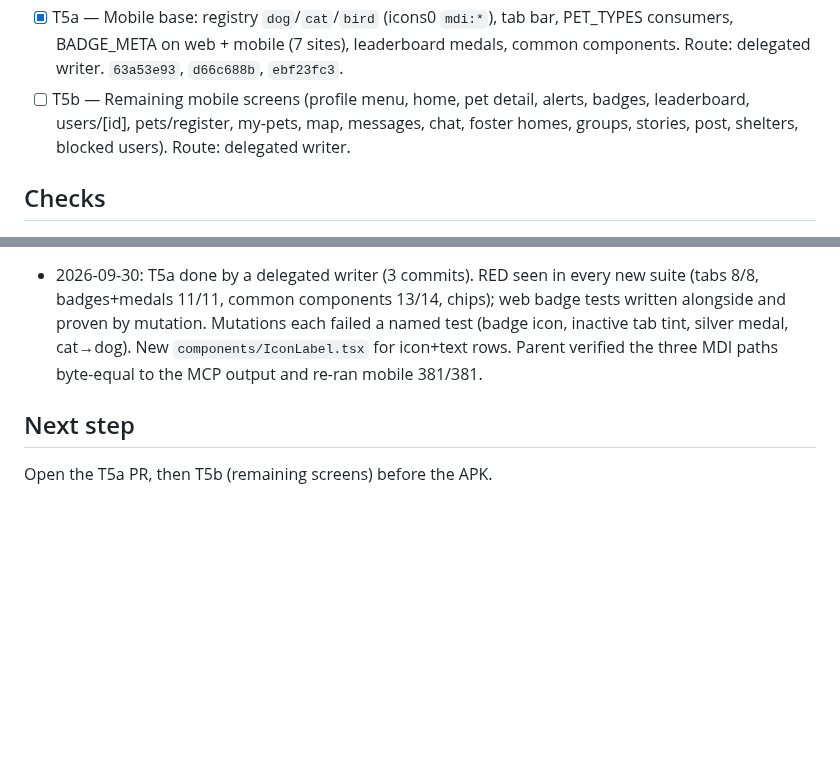
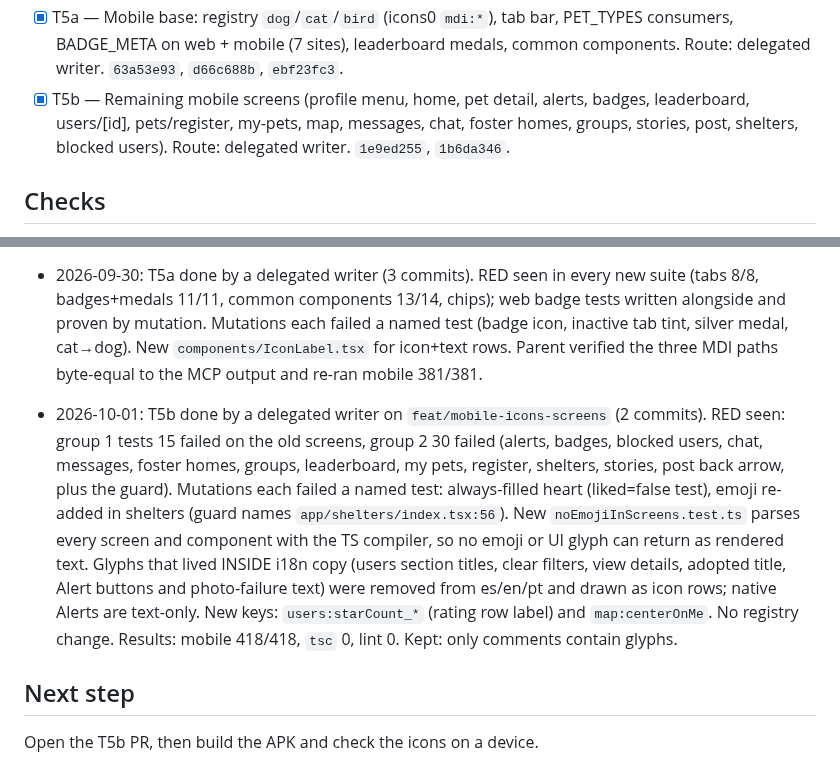
Before and after one commit to Goncar29/searchpet, a Markdown page: odd/tasks/emoji-to-icons.md, 2 parts joined by grey strips. Drawn GitHub-style; blank space fills up the shorter version.

Commit message:
docs(odd): mark T5b done in the emoji-to-icons feature doc

```diff
--- a/odd/tasks/emoji-to-icons.md
+++ b/odd/tasks/emoji-to-icons.md
@@ -49,10 +49,10 @@ Mobile: next task, after the web PR.
   bar, PET_TYPES consumers, BADGE_META on web + mobile (7 sites), leaderboard
   medals, common components. Route: delegated writer. `63a53e93`, `d66c688b`,
   `ebf23fc3`.
-- [ ] T5b — Remaining mobile screens (profile menu, home, pet detail, alerts,
+- [x] T5b — Remaining mobile screens (profile menu, home, pet detail, alerts,
   badges, leaderboard, users/[id], pets/register, my-pets, map, messages,
   chat, foster homes, groups, stories, post, shelters, blocked users).
-  Route: delegated writer.
+  Route: delegated writer. `1e9ed255`, `1b6da346`.
 
 ## Checks
 
@@ -102,6 +102,21 @@ Mobile: next task, after the web PR.
   New `components/IconLabel.tsx` for icon+text rows. Parent verified the three
   MDI paths byte-equal to the MCP output and re-ran mobile 381/381.
 
+- 2026-10-01: T5b done by a delegated writer on `feat/mobile-icons-screens`
+  (2 commits). RED seen: group 1 tests 15 failed on the old screens, group 2
+  30 failed (alerts, badges, blocked users, chat, messages, foster homes,
+  groups, leaderboard, my pets, register, shelters, stories, post back arrow,
+  plus the guard). Mutations each failed a named test: always-filled heart
+  (liked=false test), emoji re-added in shelters (guard names
+  `app/shelters/index.tsx:56`). New `noEmojiInScreens.test.ts` parses every
+  screen and component with the TS compiler, so no emoji or UI glyph can return
+  as rendered text. Glyphs that lived INSIDE i18n copy (users section titles,
+  clear filters, view details, adopted title, Alert buttons and photo-failure
+  text) were removed from es/en/pt and drawn as icon rows; native Alerts are
+  text-only. New keys: `users:starCount_*` (rating row label) and
+  `map:centerOnMe`. No registry change. Results: mobile 418/418, `tsc` 0,
+  lint 0. Kept: only comments contain glyphs.
+
 ## Next step
 
-Open the T5a PR, then T5b (remaining screens) before the APK.
+Open the T5b PR, then build the APK and check the icons on a device.
```
